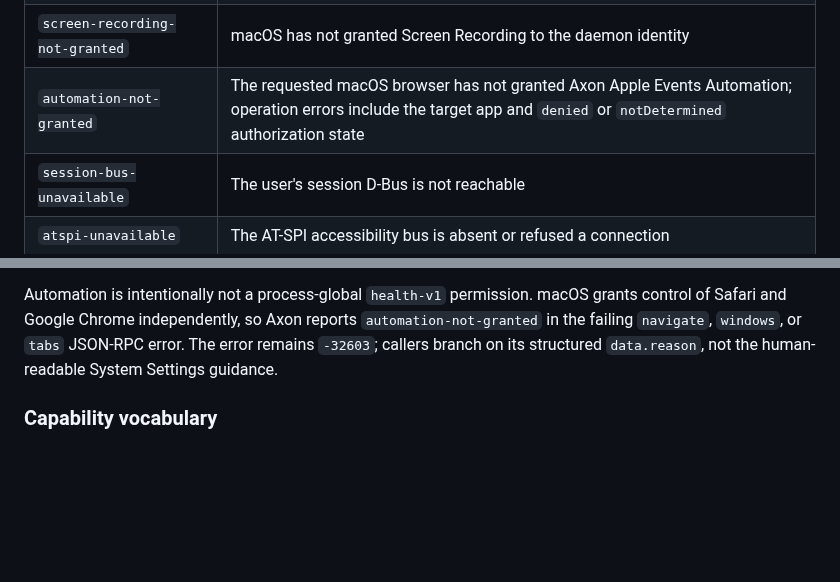
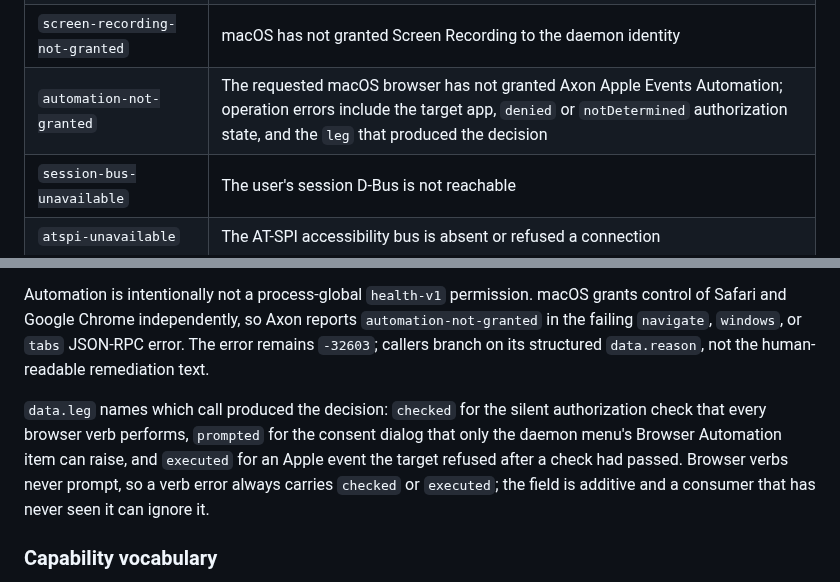
Before and after one commit to bleugreen/axon, a Markdown page: docs/embedding.md, 2 parts joined by grey strips. Drawn GitHub-style; blank space fills up the shorter version.

```diff
--- a/docs/embedding.md
+++ b/docs/embedding.md
@@ -301,7 +301,7 @@ human-readable prose and must never be parsed.
 | `no-graphical-session` | The user session has no usable desktop |
 | `accessibility-not-granted` | macOS has not granted Accessibility trust to the daemon identity |
 | `screen-recording-not-granted` | macOS has not granted Screen Recording to the daemon identity |
-| `automation-not-granted` | The requested macOS browser has not granted Axon Apple Events Automation; operation errors include the target app and `denied` or `notDetermined` authorization state |
+| `automation-not-granted` | The requested macOS browser has not granted Axon Apple Events Automation; operation errors include the target app, `denied` or `notDetermined` authorization state, and the `leg` that produced the decision |
 | `session-bus-unavailable` | The user's session D-Bus is not reachable |
 | `atspi-unavailable` | The AT-SPI accessibility bus is absent or refused a connection |
 | `accessibility-disabled` | The session's accessibility switch is off, so every application that reads it at startup is missing from the bus |
@@ -319,7 +319,13 @@ degradation rather than a parse failure.
 Automation is intentionally not a process-global `health-v1` permission. macOS grants control of
 Safari and Google Chrome independently, so Axon reports `automation-not-granted` in the failing
 `navigate`, `windows`, or `tabs` JSON-RPC error. The error remains `-32603`; callers branch on its
-structured `data.reason`, not the human-readable System Settings guidance.
+structured `data.reason`, not the human-readable remediation text.
+
+`data.leg` names which call produced the decision: `checked` for the silent authorization check that
+every browser verb performs, `prompted` for the consent dialog that only the daemon menu's Browser
+Automation item can raise, and `executed` for an Apple event the target refused after a check had
+passed. Browser verbs never prompt, so a verb error always carries `checked` or `executed`; the field
+is additive and a consumer that has never seen it can ignore it.
 
 ### Capability vocabulary
 
```
Also changed, not shown: docs/cross-platform.md (+14 -6 lines), docs/tool-surface.md (+5 -2 lines).
